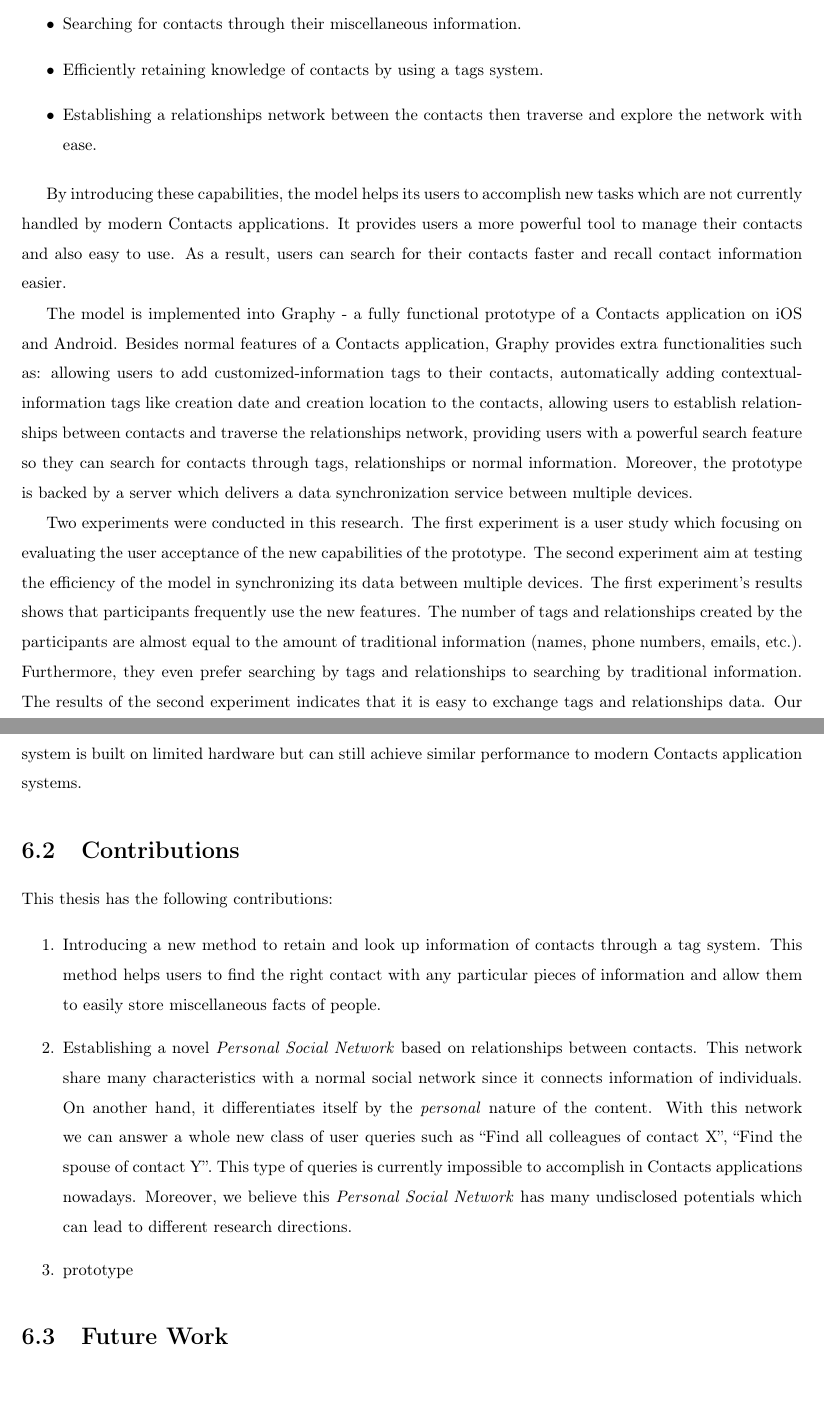
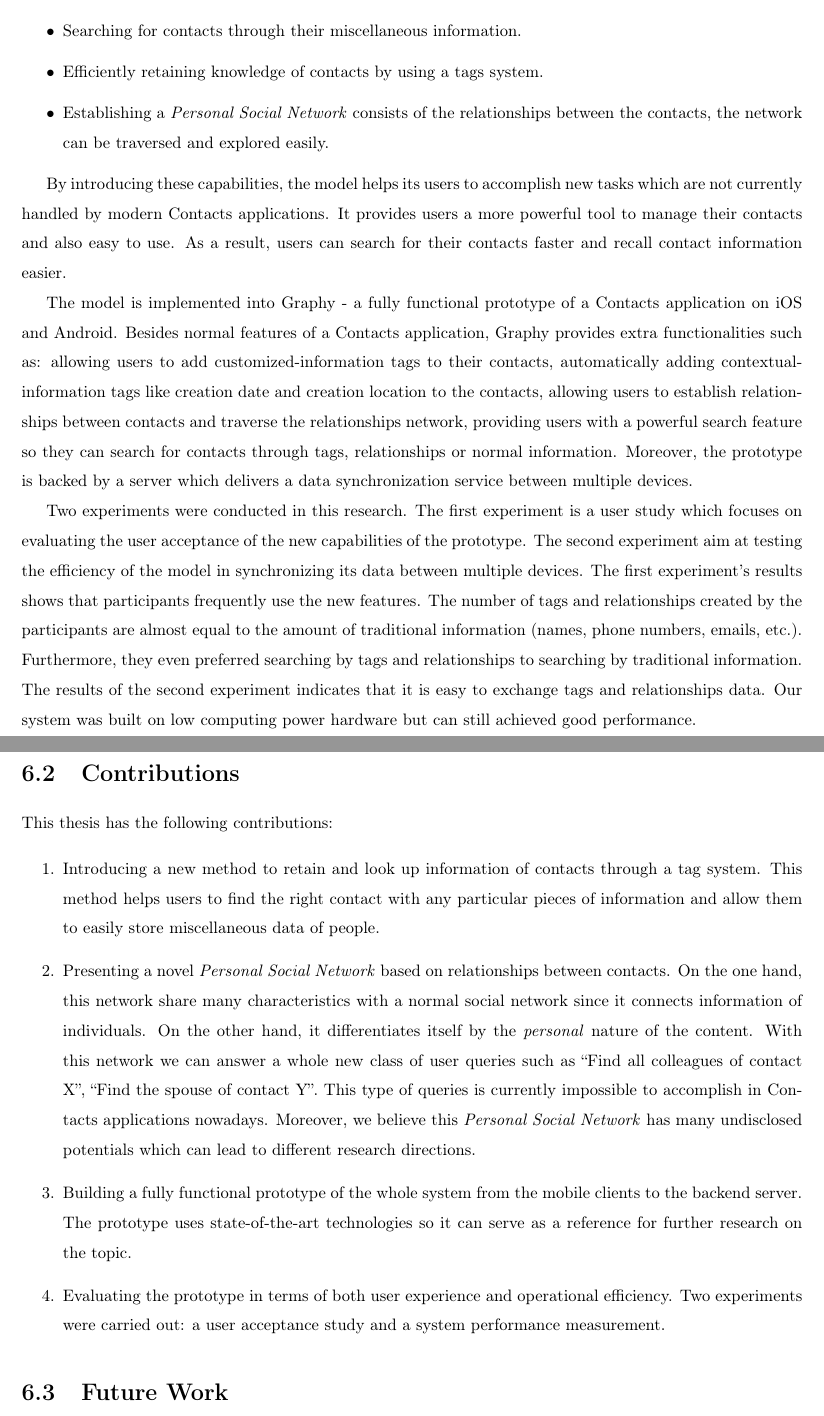
Before and after one commit to NamXH/Nam-Proposal, a LaTeX thesis (thesis_template.tex, which reads chapter6.tex): two parts of pages 83 and 84 of 87, joined at a grey line, cut so that both start at the same text, the shorter picture padded with empty space. Compiled offline with pdfLaTeX.

Commit message:
Chap 6: finish contributions

```diff
--- a/chapter6.tex
+++ b/chapter6.tex
@@ -5,22 +5,23 @@ This research proposes a new model for the Contacts applications on modern smart
 \begin{itemize}
     \item {Searching for contacts through their miscellaneous information.}
     \item {Efficiently retaining knowledge of contacts by using a tags system.}
-    \item {Establishing a relationships network between the contacts then traverse and explore the network with ease.}
+    \item {Establishing a \textit{Personal Social Network} consists of the relationships between the contacts, the network can be traversed and explored easily.}
 \end{itemize}
 
 By introducing these capabilities, the model helps its users to accomplish new tasks which are not currently handled by modern Contacts applications. It provides users a more powerful tool to manage their contacts and also easy to use. As a result, users can search for their contacts faster and recall contact information easier.
 
 The model is implemented into Graphy - a fully functional prototype of a Contacts application on iOS and Android. Besides normal features of a Contacts application, Graphy provides extra functionalities such as: allowing users to add customized-information tags to their contacts, automatically adding contextual-information tags like creation date and creation location to the contacts, allowing users to establish relationships between contacts and traverse the relationships network, providing users with a powerful search feature so they can search for contacts through tags, relationships or normal information. Moreover, the prototype is backed by a server which delivers a data synchronization service between multiple devices.
 
-Two experiments were conducted in this research. The first experiment is a user study which focusing on evaluating the user acceptance of the new capabilities of the prototype. The second experiment aim at testing the efficiency of the model in synchronizing its data between multiple devices. The first experiment's results shows that participants frequently use the new features. The number of tags and relationships created by the participants are almost equal to the amount of traditional information (names, phone numbers, emails, etc.). Furthermore, they even prefer searching by tags and relationships to searching by traditional information. The results of the second experiment indicates that it is easy to exchange tags and relationships data. Our system is built on limited hardware but can still achieve similar performance to modern Contacts application systems.
+Two experiments were conducted in this research. The first experiment is a user study which focuses on evaluating the user acceptance of the new capabilities of the prototype. The second experiment aim at testing the efficiency of the model in synchronizing its data between multiple devices. The first experiment's results shows that participants frequently use the new features. The number of tags and relationships created by the participants are almost equal to the amount of traditional information (names, phone numbers, emails, etc.). Furthermore, they even preferred searching by tags and relationships to searching by traditional information. The results of the second experiment indicates that it is easy to exchange tags and relationships data. Our system was built on low computing power hardware but can still achieved good performance.
 
 \section{Contributions}
 This thesis has the following contributions:
 
 \begin{enumerate}
-    \item Introducing a new method to retain and look up information of contacts through a tag system. This method helps users to find the right contact with any particular pieces of information and allow them to easily store miscellaneous facts of people.
-    \item Establishing a novel \textit{Personal Social Network} based on relationships between contacts. This network share many characteristics with a normal social network since it connects information of individuals. On another hand, it differentiates itself by the \textit{personal} nature of the content. With this network we can answer a whole new class of user queries such as ``Find all colleagues of contact X'', ``Find the spouse of contact Y''. This type of queries is currently impossible to accomplish in Contacts applications nowadays. Moreover, we believe this \textit{Personal Social Network} has many undisclosed potentials which can lead to different research directions.
-    \item prototype
+    \item Introducing a new method to retain and look up information of contacts through a tag system. This method helps users to find the right contact with any particular pieces of information and allow them to easily store miscellaneous data of people.
+    \item Presenting a novel \textit{Personal Social Network} based on relationships between contacts. On the one hand, this network share many characteristics with a normal social network since it connects information of individuals. On the other hand, it differentiates itself by the \textit{personal} nature of the content. With this network we can answer a whole new class of user queries such as ``Find all colleagues of contact X'', ``Find the spouse of contact Y''. This type of queries is currently impossible to accomplish in Contacts applications nowadays. Moreover, we believe this \textit{Personal Social Network} has many undisclosed potentials which can lead to different research directions.
+    \item Building a fully functional prototype of the whole system from the mobile clients to the backend server. The prototype uses state-of-the-art technologies so it can serve as a reference for further research on the topic.
+    \item Evaluating the prototype in terms of both user experience and operational efficiency. Two experiments were carried out: a user acceptance study and a system performance measurement.
 \end{enumerate}
 
 \section{Future Work}
```
Also changed, not shown: thesis_template.pdf, 1 other file.
